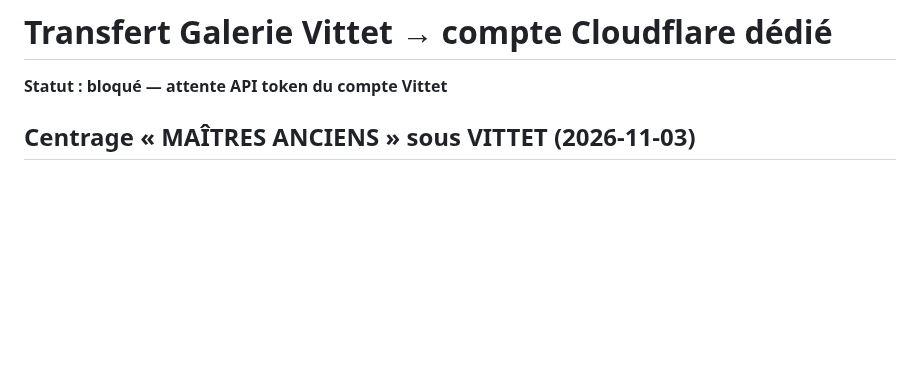
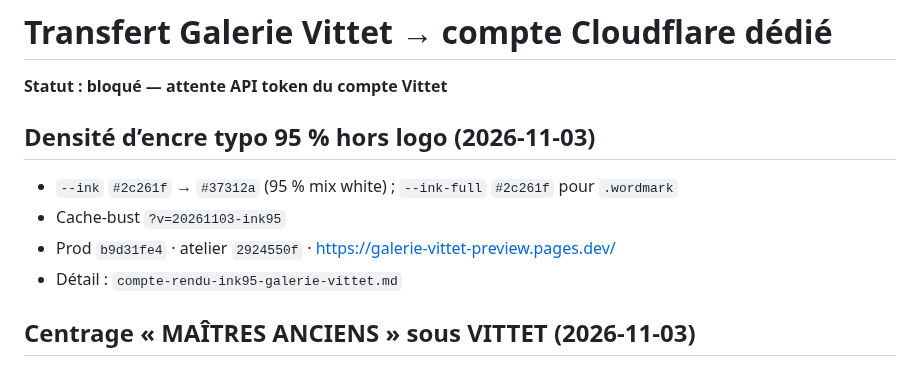
Before and after one commit to ZaraA1971/pupitre-core, a Markdown page: STATUS.md, the part around the change. Rendered like a GitHub page; blank space fills up the shorter version.

```diff
--- a/STATUS.md
+++ b/STATUS.md
@@ -1,6 +1,13 @@
 # Transfert Galerie Vittet → compte Cloudflare dédié
 
 **Statut : bloqué — attente API token du compte Vittet**
+
+## Densité d’encre typo 95 % hors logo (2026-11-03)
+
+- `--ink` `#2c261f` → `#37312a` (95 % mix white) ; `--ink-full` `#2c261f` pour `.wordmark`
+- Cache-bust `?v=20261103-ink95`
+- Prod `b9d31fe4` · atelier `2924550f` · https://galerie-vittet-preview.pages.dev/
+- Détail : `compte-rendu-ink95-galerie-vittet.md`
 
 ## Centrage « MAÎTRES ANCIENS » sous VITTET (2026-11-03)
 
```
Also changed, not shown: compte-rendu-ink95-galerie-vittet.md (added, +36 -0 lines).
